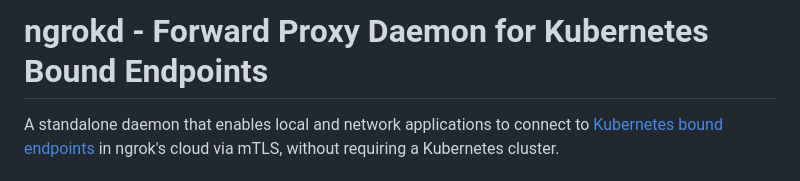
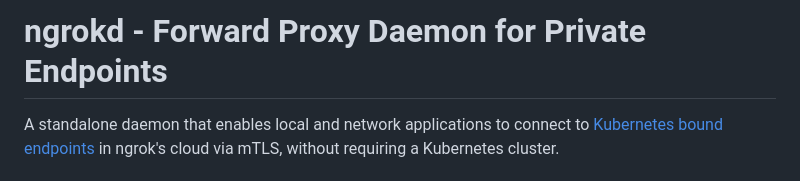
Before and after one commit to ishanj12/ngrokd, a Markdown page: README.md, the part around the change. Rendered like a GitHub page.

Commit message:
Update project title in README.md

```diff
--- a/README.md
+++ b/README.md
@@ -1,4 +1,4 @@
-# ngrokd - Forward Proxy Daemon for Kubernetes Bound Endpoints
+# ngrokd - Forward Proxy Daemon for Private Endpoints
 
 A standalone daemon that enables local and network applications to connect to [Kubernetes bound endpoints](https://ngrok.com/docs/k8s/) in ngrok's cloud via mTLS, without requiring a Kubernetes cluster.
 
```
